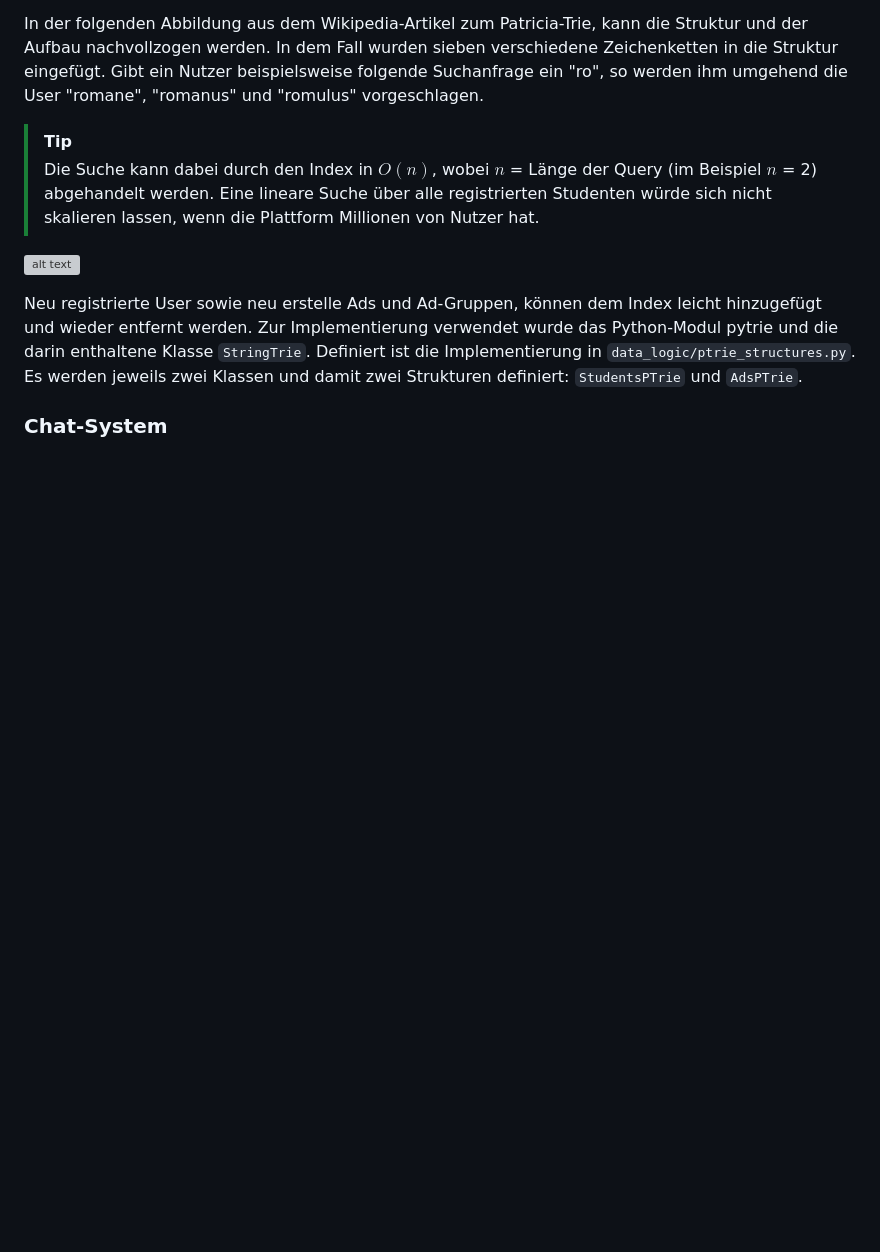
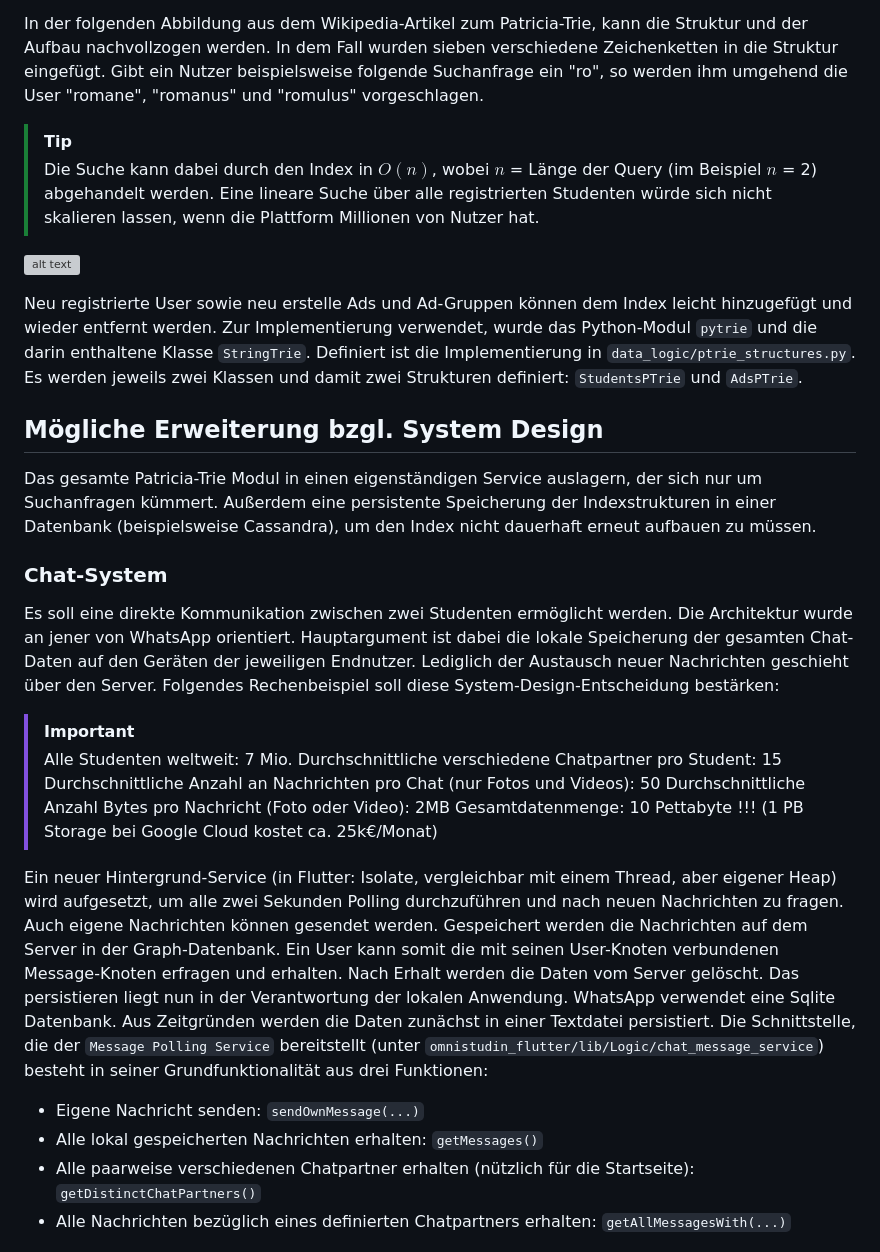
Before and after one commit to sk1ldpadde/OMNISTUDYIN, a Markdown page: README.md, the part around one of its changes. GitHub-like rendering; blank space fills up the shorter version; grey boxes are pictures that could not be loaded.

Commit message:
Expanded README.md: Advanced algorithms section

```diff
--- a/README.md
+++ b/README.md
@@ -265,6 +265,25 @@ In der folgenden Abbildung aus dem Wikipedia-Artikel zum Patricia-Trie, kann die
 
 ![alt text](https://upload.wikimedia.org/wikipedia/commons/thumb/a/ae/Patricia_trie.svg/1920px-Patricia_trie.svg.png)
 
-Neu registrierte User sowie neu erstelle Ads und Ad-Gruppen, können dem Index leicht hinzugefügt und wieder entfernt werden. Zur Implementierung verwendet wurde das Python-Modul pytrie und die darin enthaltene Klasse `StringTrie`. Definiert ist die Implementierung in `data_logic/ptrie_structures.py`. Es werden jeweils zwei Klassen und damit zwei Strukturen definiert: `StudentsPTrie` und `AdsPTrie`.
+Neu registrierte User sowie neu erstelle Ads und Ad-Gruppen können dem Index leicht hinzugefügt und wieder entfernt werden. Zur Implementierung verwendet, wurde das Python-Modul `pytrie` und die darin enthaltene Klasse `StringTrie`. Definiert ist die Implementierung in `data_logic/ptrie_structures.py`. Es werden jeweils zwei Klassen und damit zwei Strukturen definiert: `StudentsPTrie` und `AdsPTrie`.
+
+## Mögliche Erweiterung bzgl. System Design
+Das gesamte Patricia-Trie Modul in einen eigenständigen Service auslagern, der sich nur um Suchanfragen kümmert. Außerdem eine persistente Speicherung der Indexstrukturen in einer Datenbank (beispielsweise Cassandra), um den Index nicht dauerhaft erneut aufbauen zu müssen.
 
 ### Chat-System
+Es soll eine direkte Kommunikation zwischen zwei Studenten ermöglicht werden. Die Architektur wurde an jener von WhatsApp orientiert. Hauptargument ist dabei die lokale Speicherung der gesamten Chat-Daten auf den Geräten der jeweiligen Endnutzer. Lediglich der Austausch neuer Nachrichten geschieht über den Server. Folgendes Rechenbeispiel soll diese System-Design-Entscheidung bestärken:
+
+> [!IMPORTANT]
+> Alle Studenten weltweit: 7 Mio.
+> Durchschnittliche verschiedene Chatpartner pro Student: 15
+> Durchschnittliche Anzahl an Nachrichten pro Chat (nur Fotos und Videos): 50
+> Durchschnittliche Anzahl Bytes pro Nachricht (Foto oder Video): 2MB
+> Gesamtdatenmenge: 10 Pettabyte !!! (1 PB Storage bei Google Cloud kostet ca. 25k€/Monat)
+
+Ein neuer Hintergrund-Service (in Flutter: Isolate, vergleichbar mit einem Thread, aber eigener Heap) wird aufgesetzt, um alle zwei Sekunden Polling durchzuführen und nach neuen Nachrichten zu fragen. Auch eigene Nachrichten können gesendet werden. Gespeichert werden die Nachrichten auf dem Server in der Graph-Datenbank. Ein User kann somit die mit seinen User-Knoten verbundenen Message-Knoten erfragen und erhalten. Nach Erhalt werden die Daten vom Server gelöscht. Das persistieren liegt nun in der Verantwortung der lokalen Anwendung. WhatsApp verwendet eine Sqlite Datenbank. Aus Zeitgründen werden die Daten zunächst in einer Textdatei persistiert. Die Schnittstelle, die der `Message Polling Service` bereitstellt (unter `omnistudin_flutter/lib/Logic/chat_message_service`) besteht in seiner Grundfunktionalität aus drei Funktionen:
+
++ Eigene Nachricht senden: `sendOwnMessage(...)`
++ Alle lokal gespeicherten Nachrichten erhalten: `getMessages()`
++ Alle paarweise verschiedenen Chatpartner erhalten (nützlich für die Startseite): `getDistinctChatPartners()`
++ Alle Nachrichten bezüglich eines definierten Chatpartners erhalten: `getAllMessagesWith(...)`
+
```
Also changed, not shown: other parts of README.md (+40 -2 lines).
